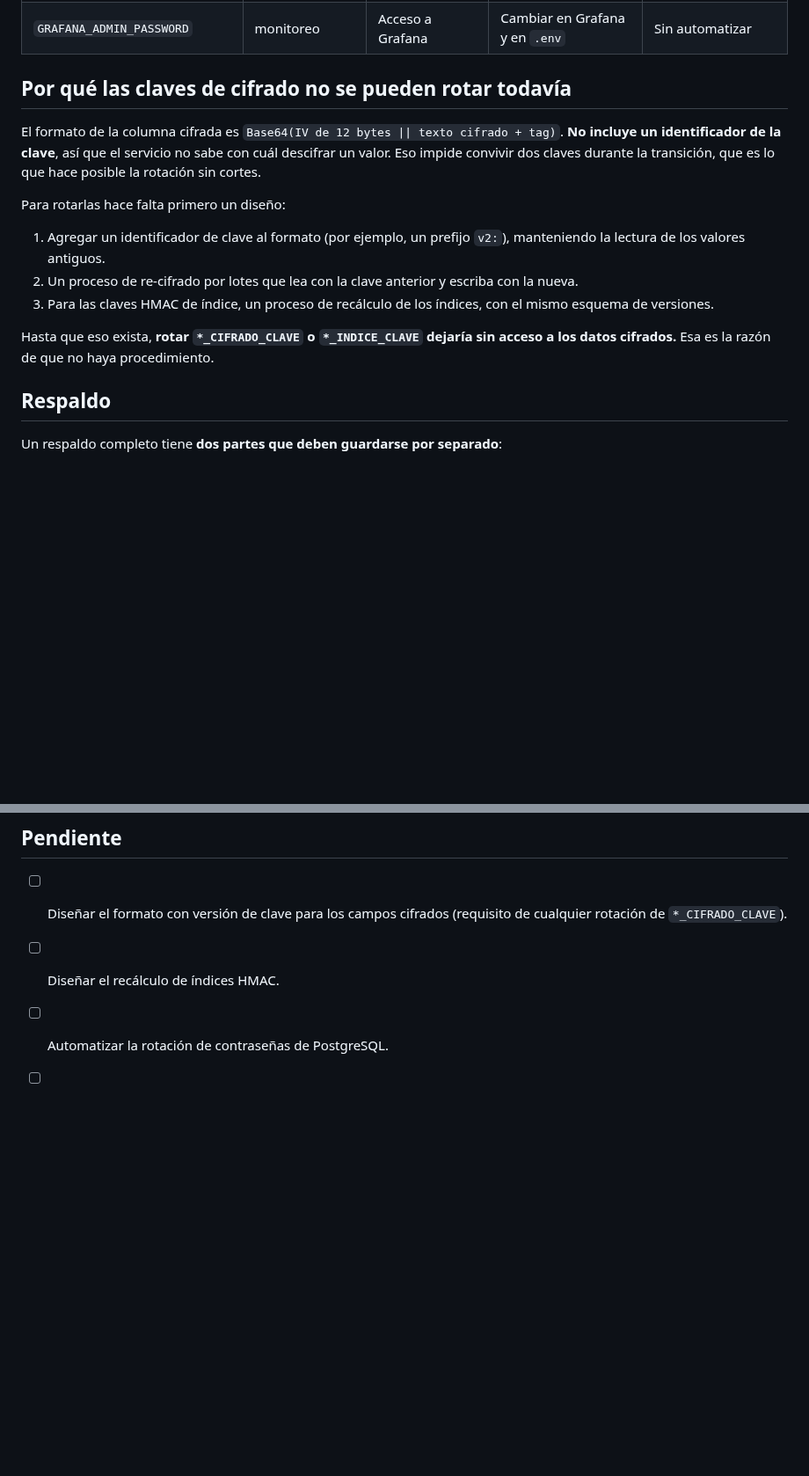
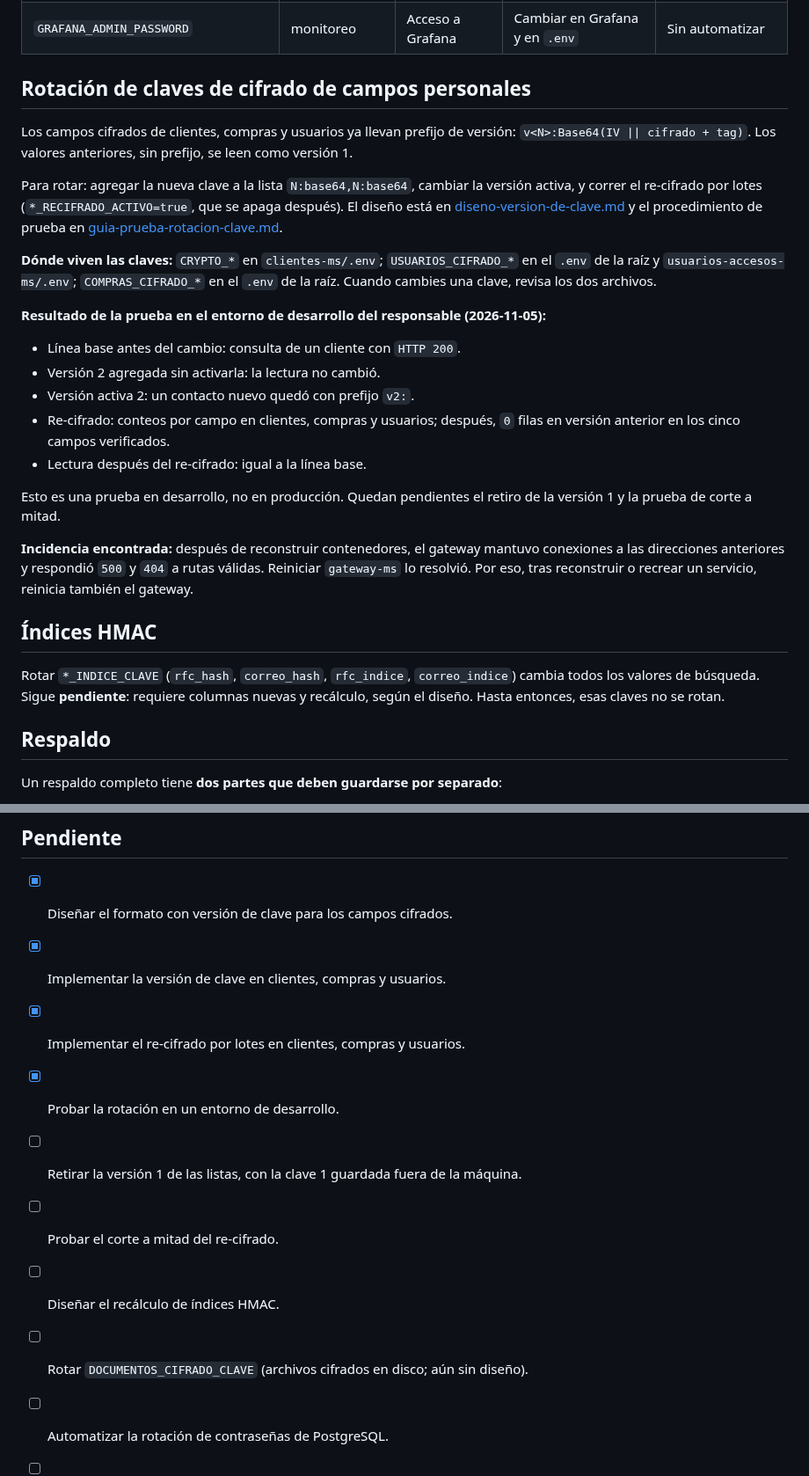
Before and after one commit to josesaid/EMPRESA_JOSESAID, a Markdown page: docs/seguridad/inventario-de-claves.md, 2 parts joined by grey strips. Shown at 88% size. Rendered like a GitHub page; blank space fills up the shorter version.

Commit message:
docs: registrar el estado de la rotación de claves de cifrado
Actualiza el inventario: clientes, compras y usuarios ya llevan versión de clave y
re-cifrado por lotes. Registra el resultado de la prueba en desarrollo, la
incidencia del gateway tras recrear contenedores y lo que sigue pendiente.

Co-Authored-By: Claude Haiku 5.5 <noreply@anthropic.com>
Claude-Session: https://claude.ai/code/session_01QDKu8QPGbTqSWtHiDCncub

```diff
--- a/docs/seguridad/inventario-de-claves.md
+++ b/docs/seguridad/inventario-de-claves.md
@@ -26,17 +26,28 @@ bash infra/claves/prueba-verificar-claves.sh     # prueba del propio verificador
 | `ANTHROPIC_API_KEY`, `VOYAGE_API_KEY` | nexus-ms | Proveedores de IA | En la consola del proveedor | Externo |
 | `GRAFANA_ADMIN_PASSWORD` | monitoreo | Acceso a Grafana | Cambiar en Grafana y en `.env` | Sin automatizar |
 
-## Por qué las claves de cifrado no se pueden rotar todavía
+## Rotación de claves de cifrado de campos personales
 
-El formato de la columna cifrada es `Base64(IV de 12 bytes || texto cifrado + tag)`. **No incluye un identificador de la clave**, así que el servicio no sabe con cuál descifrar un valor. Eso impide convivir dos claves durante la transición, que es lo que hace posible la rotación sin cortes.
+Los campos cifrados de clientes, compras y usuarios ya llevan prefijo de versión: `v<N>:Base64(IV || cifrado + tag)`. Los valores anteriores, sin prefijo, se leen como versión 1.
 
-Para rotarlas hace falta primero un diseño:
+Para rotar: agregar la nueva clave a la lista `N:base64,N:base64`, cambiar la versión activa, y correr el re-cifrado por lotes (`*_RECIFRADO_ACTIVO=true`, que se apaga después). El diseño está en [diseno-version-de-clave.md](diseno-version-de-clave.md) y el procedimiento de prueba en [guia-prueba-rotacion-clave.md](guia-prueba-rotacion-clave.md).
 
-1. Agregar un identificador de clave al formato (por ejemplo, un prefijo `v2:`), manteniendo la lectura de los valores antiguos.
-2. Un proceso de re-cifrado por lotes que lea con la clave anterior y escriba con la nueva.
-3. Para las claves HMAC de índice, un proceso de recálculo de los índices, con el mismo esquema de versiones.
+**Dónde viven las claves:** `CRYPTO_*` en `clientes-ms/.env`; `USUARIOS_CIFRADO_*` en el `.env` de la raíz y `usuarios-accesos-ms/.env`; `COMPRAS_CIFRADO_*` en el `.env` de la raíz. Cuando cambies una clave, revisa los dos archivos.
 
-Hasta que eso exista, **rotar `*_CIFRADO_CLAVE` o `*_INDICE_CLAVE` dejaría sin acceso a los datos cifrados.** Esa es la razón de que no haya procedimiento.
+**Resultado de la prueba en el entorno de desarrollo del responsable (2026-11-05):**
+- Línea base antes del cambio: consulta de un cliente con `HTTP 200`.
+- Versión 2 agregada sin activarla: la lectura no cambió.
+- Versión activa 2: un contacto nuevo quedó con prefijo `v2:`.
+- Re-cifrado: conteos por campo en clientes, compras y usuarios; después, `0` filas en versión anterior en los cinco campos verificados.
+- Lectura después del re-cifrado: igual a la línea base.
+
+Esto es una prueba en desarrollo, no en producción. Quedan pendientes el retiro de la versión 1 y la prueba de corte a mitad.
+
+**Incidencia encontrada:** después de reconstruir contenedores, el gateway mantuvo conexiones a las direcciones anteriores y respondió `500` y `404` a rutas válidas. Reiniciar `gateway-ms` lo resolvió. Por eso, tras reconstruir o recrear un servicio, reinicia también el gateway.
+
+## Índices HMAC
+
+Rotar `*_INDICE_CLAVE` (`rfc_hash`, `correo_hash`, `rfc_indice`, `correo_indice`) cambia todos los valores de búsqueda. Sigue **pendiente**: requiere columnas nuevas y recálculo, según el diseño. Hasta entonces, esas claves no se rotan.
 
 ## Respaldo
 
@@ -59,7 +70,13 @@ Hazla al menos una vez al trimestre, en un entorno separado:
 
 ## Pendiente
 
-- [ ] Diseñar el formato con versión de clave para los campos cifrados (requisito de cualquier rotación de `*_CIFRADO_CLAVE`).
+- [x] Diseñar el formato con versión de clave para los campos cifrados.
+- [x] Implementar la versión de clave en clientes, compras y usuarios.
+- [x] Implementar el re-cifrado por lotes en clientes, compras y usuarios.
+- [x] Probar la rotación en un entorno de desarrollo.
+- [ ] Retirar la versión 1 de las listas, con la clave 1 guardada fuera de la máquina.
+- [ ] Probar el corte a mitad del re-cifrado.
 - [ ] Diseñar el recálculo de índices HMAC.
+- [ ] Rotar `DOCUMENTOS_CIFRADO_CLAVE` (archivos cifrados en disco; aún sin diseño).
 - [ ] Automatizar la rotación de contraseñas de PostgreSQL.
 - [ ] Hacer la primera prueba de restauración y registrar el resultado.
```
Also changed, not shown: other parts of docs/seguridad/inventario-de-claves.md (+3 -3 lines).
